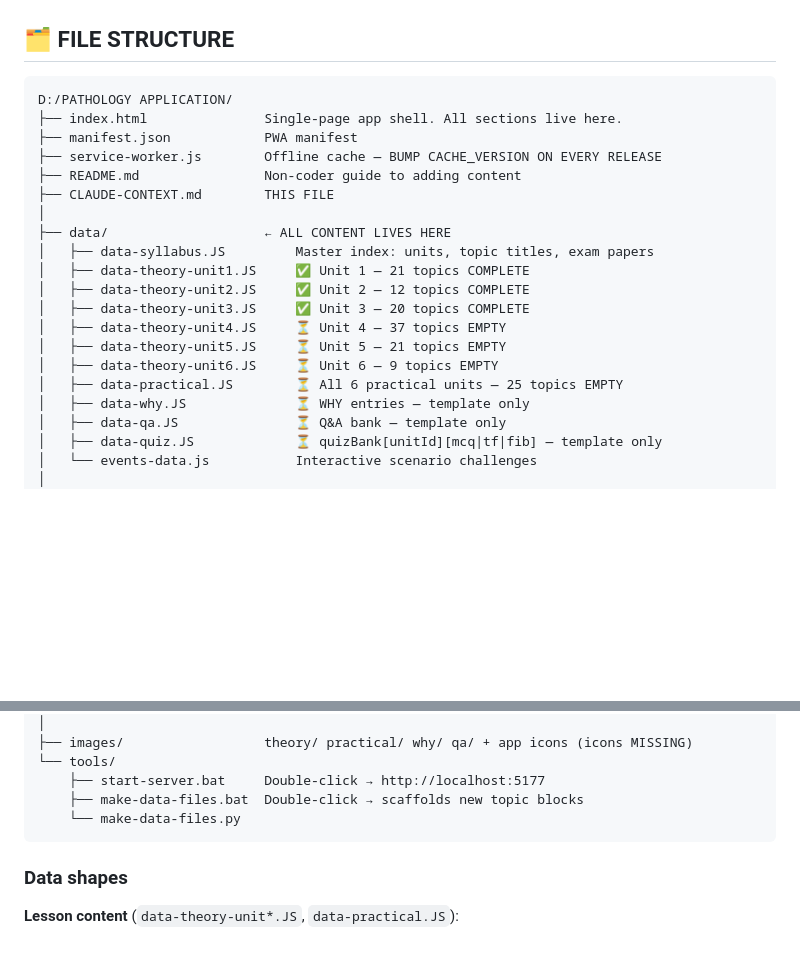
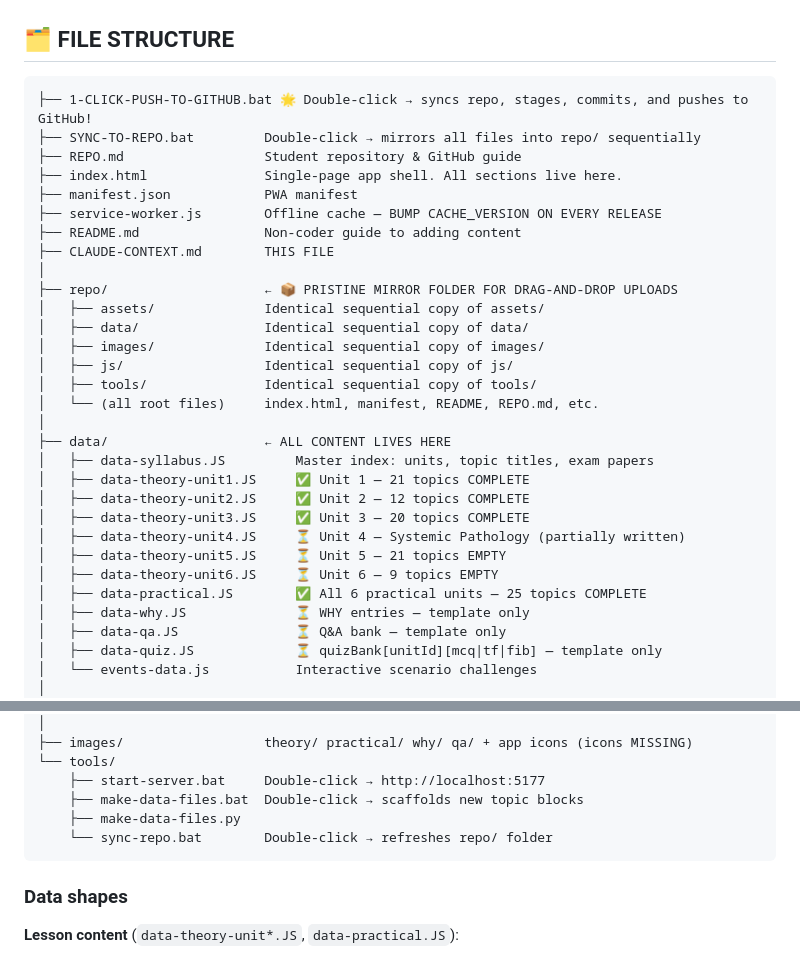
Before and after one commit to fazalzama77-sys/PATHOLOGY, a Markdown page: CLAUDE-CONTEXT.md, 2 parts joined by grey strips. GitHub-like rendering; blank space fills up the shorter version.

Commit message:
Update Pathology Studio content (05-09-2026 10:33:18.13)

````diff
--- a/CLAUDE-CONTEXT.md
+++ b/CLAUDE-CONTEXT.md
@@ -143,22 +143,32 @@ and `--ivri-purple` are the readable text/accent versions.
 ## 🗂️ FILE STRUCTURE
 
 ```
-D:/PATHOLOGY APPLICATION/
+├── 1-CLICK-PUSH-TO-GITHUB.bat 🌟 Double-click → syncs repo, stages, commits, and pushes to GitHub!
+├── SYNC-TO-REPO.bat         Double-click → mirrors all files into repo/ sequentially
+├── REPO.md                  Student repository & GitHub guide
 ├── index.html               Single-page app shell. All sections live here.
 ├── manifest.json            PWA manifest
 ├── service-worker.js        Offline cache — BUMP CACHE_VERSION ON EVERY RELEASE
 ├── README.md                Non-coder guide to adding content
 ├── CLAUDE-CONTEXT.md        THIS FILE
 │
+├── repo/                    ← 📦 PRISTINE MIRROR FOLDER FOR DRAG-AND-DROP UPLOADS
+│   ├── assets/              Identical sequential copy of assets/
+│   ├── data/                Identical sequential copy of data/
+│   ├── images/              Identical sequential copy of images/
+│   ├── js/                  Identical sequential copy of js/
+│   ├── tools/               Identical sequential copy of tools/
+│   └── (all root files)     index.html, manifest, README, REPO.md, etc.
+│
 ├── data/                    ← ALL CONTENT LIVES HERE
 │   ├── data-syllabus.JS         Master index: units, topic titles, exam papers
 │   ├── data-theory-unit1.JS     ✅ Unit 1 — 21 topics COMPLETE
 │   ├── data-theory-unit2.JS     ✅ Unit 2 — 12 topics COMPLETE
 │   ├── data-theory-unit3.JS     ✅ Unit 3 — 20 topics COMPLETE
-│   ├── data-theory-unit4.JS     ⏳ Unit 4 — 37 topics EMPTY
+│   ├── data-theory-unit4.JS     ⏳ Unit 4 — Systemic Pathology (partially written)
 │   ├── data-theory-unit5.JS     ⏳ Unit 5 — 21 topics EMPTY
 │   ├── data-theory-unit6.JS     ⏳ Unit 6 — 9 topics EMPTY
-│   ├── data-practical.JS        ⏳ All 6 practical units — 25 topics EMPTY
+│   ├── data-practical.JS        ✅ All 6 practical units — 25 topics COMPLETE
 │   ├── data-why.JS              ⏳ WHY entries — template only
 │   ├── data-qa.JS               ⏳ Q&A bank — template only
 │   ├── data-quiz.JS             ⏳ quizBank[unitId][mcq|tf|fib] — template only
@@ -186,7 +196,8 @@ D:/PATHOLOGY APPLICATION/
 └── tools/
     ├── start-server.bat     Double-click → http://localhost:5177
     ├── make-data-files.bat  Double-click → scaffolds new topic blocks
-    └── make-data-files.py
+    ├── make-data-files.py
+    └── sync-repo.bat        Double-click → refreshes repo/ folder
 ```
 
 ### Data shapes
````
